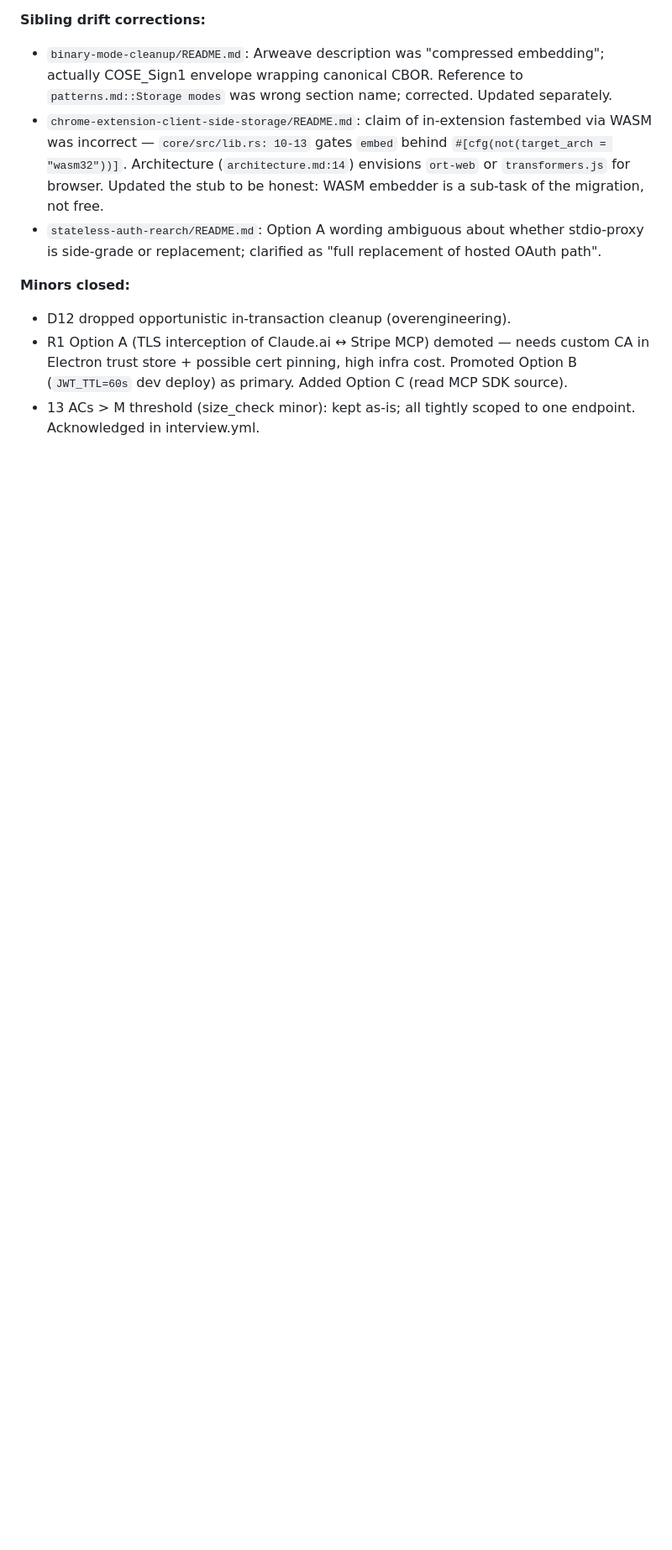
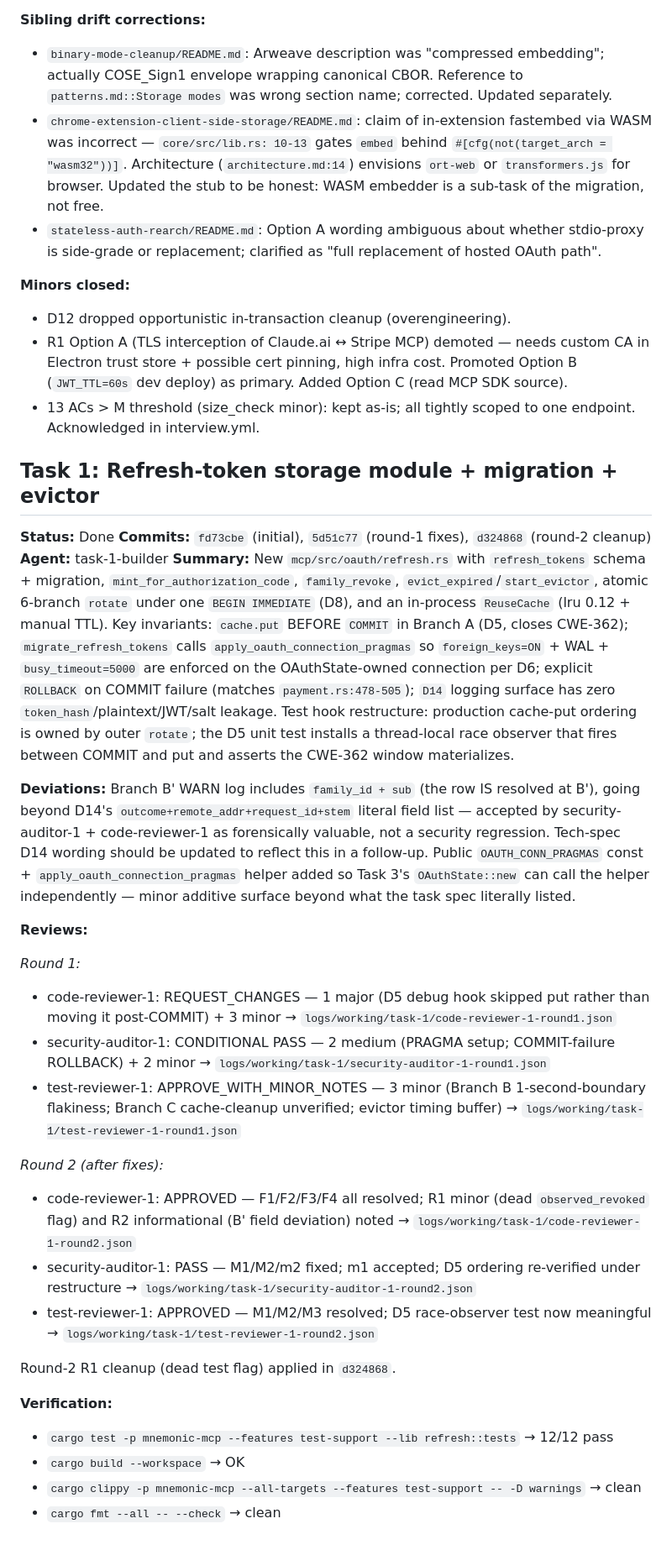
Before and after one commit to mnemonik-xyz/monorepo, a Markdown page: work/refresh-token-rotation/decisions.md, the part around the change. Shown at 84% size. Rendered like a GitHub page; blank space fills up the shorter version.

Commit message:
docs(refresh-token-rotation): task 1 decisions log

```diff
--- a/work/refresh-token-rotation/decisions.md
+++ b/work/refresh-token-rotation/decisions.md
@@ -245,3 +245,32 @@ user's explicit ask). 13 findings (1 critical, 8 major, 4 minor).
   primary. Added Option C (read MCP SDK source).
 - 13 ACs > M threshold (size_check minor): kept as-is; all tightly
   scoped to one endpoint. Acknowledged in interview.yml.
+
+## Task 1: Refresh-token storage module + migration + evictor
+
+**Status:** Done
+**Commits:** `fd73cbe` (initial), `5d51c77` (round-1 fixes), `d324868` (round-2 cleanup)
+**Agent:** task-1-builder
+**Summary:** New `mcp/src/oauth/refresh.rs` with `refresh_tokens` schema + migration, `mint_for_authorization_code`, `family_revoke`, `evict_expired`/`start_evictor`, atomic 6-branch `rotate` under one `BEGIN IMMEDIATE` (D8), and an in-process `ReuseCache` (lru 0.12 + manual TTL). Key invariants: `cache.put` BEFORE `COMMIT` in Branch A (D5, closes CWE-362); `migrate_refresh_tokens` calls `apply_oauth_connection_pragmas` so `foreign_keys=ON` + WAL + `busy_timeout=5000` are enforced on the OAuthState-owned connection per D6; explicit `ROLLBACK` on COMMIT failure (matches `payment.rs:478-505`); `D14` logging surface has zero `token_hash`/plaintext/JWT/salt leakage. Test hook restructure: production cache-put ordering is owned by outer `rotate`; the D5 unit test installs a thread-local race observer that fires between COMMIT and put and asserts the CWE-362 window materializes.
+
+**Deviations:** Branch B' WARN log includes `family_id + sub` (the row IS resolved at B'), going beyond D14's `outcome+remote_addr+request_id+stem` literal field list — accepted by security-auditor-1 + code-reviewer-1 as forensically valuable, not a security regression. Tech-spec D14 wording should be updated to reflect this in a follow-up. Public `OAUTH_CONN_PRAGMAS` const + `apply_oauth_connection_pragmas` helper added so Task 3's `OAuthState::new` can call the helper independently — minor additive surface beyond what the task spec literally listed.
+
+**Reviews:**
+
+*Round 1:*
+- code-reviewer-1: REQUEST_CHANGES — 1 major (D5 debug hook skipped put rather than moving it post-COMMIT) + 3 minor → `logs/working/task-1/code-reviewer-1-round1.json`
+- security-auditor-1: CONDITIONAL PASS — 2 medium (PRAGMA setup; COMMIT-failure ROLLBACK) + 2 minor → `logs/working/task-1/security-auditor-1-round1.json`
+- test-reviewer-1: APPROVE_WITH_MINOR_NOTES — 3 minor (Branch B 1-second-boundary flakiness; Branch C cache-cleanup unverified; evictor timing buffer) → `logs/working/task-1/test-reviewer-1-round1.json`
+
+*Round 2 (after fixes):*
+- code-reviewer-1: APPROVED — F1/F2/F3/F4 all resolved; R1 minor (dead `observed_revoked` flag) and R2 informational (B' field deviation) noted → `logs/working/task-1/code-reviewer-1-round2.json`
+- security-auditor-1: PASS — M1/M2/m2 fixed; m1 accepted; D5 ordering re-verified under restructure → `logs/working/task-1/security-auditor-1-round2.json`
+- test-reviewer-1: APPROVED — M1/M2/M3 resolved; D5 race-observer test now meaningful → `logs/working/task-1/test-reviewer-1-round2.json`
+
+Round-2 R1 cleanup (dead test flag) applied in `d324868`.
+
+**Verification:**
+- `cargo test -p mnemonic-mcp --features test-support --lib refresh::tests` → 12/12 pass
+- `cargo build --workspace` → OK
+- `cargo clippy -p mnemonic-mcp --all-targets --features test-support -- -D warnings` → clean
+- `cargo fmt --all -- --check` → clean
```
